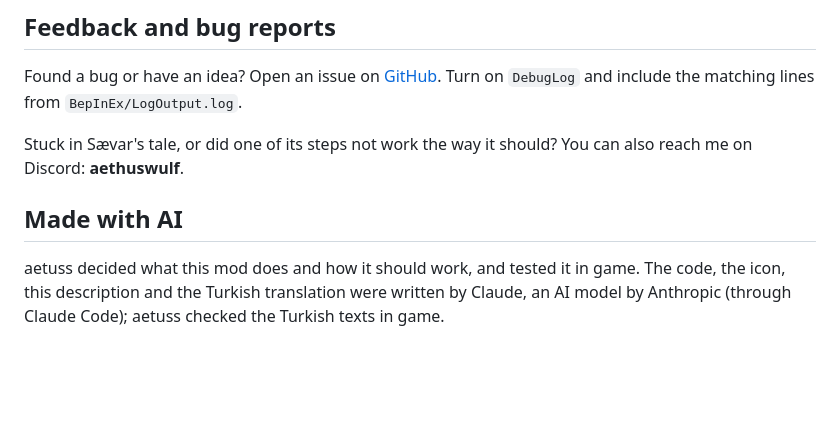
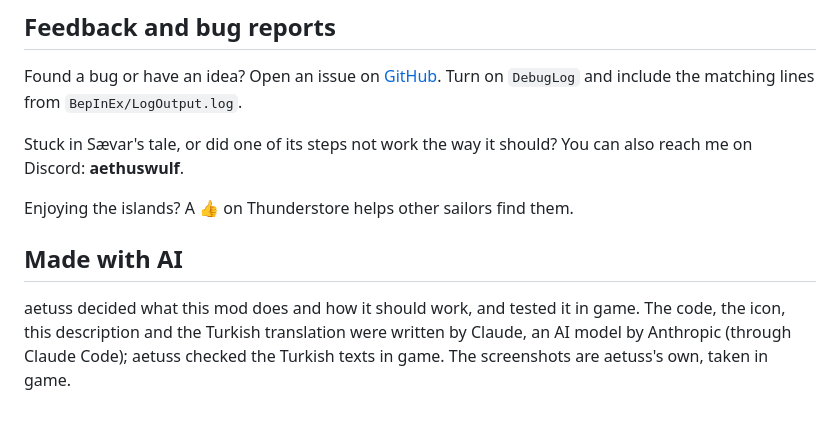
Before and after one commit to aetuss/IslandsOfValheim, a Markdown page: package/README.md, the part around one of its changes. Drawn GitHub-style; blank space fills up the shorter version.

Commit message:
README: four in-game screenshots by aetuss, and a thumbs-up line

```diff
--- a/package/README.md
+++ b/package/README.md
@@ -198,6 +202,8 @@ Found a bug or have an idea? Open an issue on [GitHub](https://github.com/aetuss
 
 Stuck in Sævar's tale, or did one of its steps not work the way it should? You can also reach me on Discord: **aethuswulf**.
 
+Enjoying the islands? A 👍 on Thunderstore helps other sailors find them.
+
 ## Made with AI
 
-aetuss decided what this mod does and how it should work, and tested it in game. The code, the icon, this description and the Turkish translation were written by Claude, an AI model by Anthropic (through Claude Code); aetuss checked the Turkish texts in game.
+aetuss decided what this mod does and how it should work, and tested it in game. The code, the icon, this description and the Turkish translation were written by Claude, an AI model by Anthropic (through Claude Code); aetuss checked the Turkish texts in game. The screenshots are aetuss's own, taken in game.
```
Also changed, not shown: other parts of package/README.md (+4 -0 lines), docs/screenshots/sailing-at-night.png (added), 3 other files.
